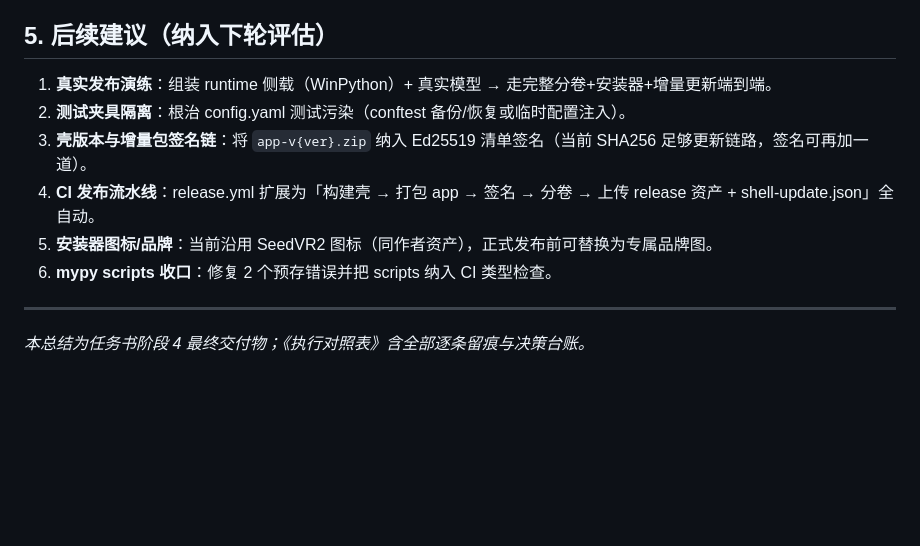
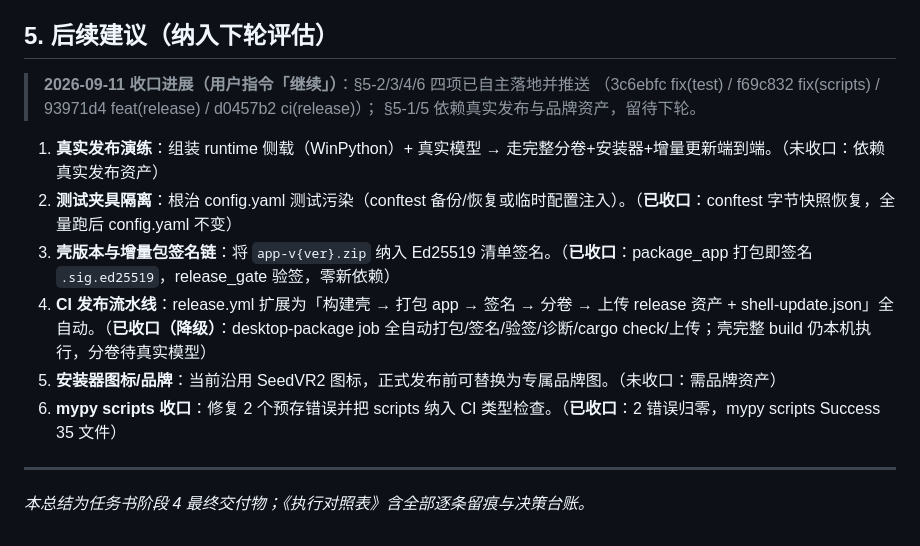
Before and after one commit to ReSerendipity/Image_MultiModel, a Markdown page: docs/reports/落地执行总结-桌面分发与安全加固-20260910.md, the part around the change. Rendered like a GitHub page; blank space fills up the shorter version.

```diff
--- a/docs/reports/落地执行总结-桌面分发与安全加固-20260910.md
+++ b/docs/reports/落地执行总结-桌面分发与安全加固-20260910.md
@@ -70,12 +70,16 @@ mypy scripts 含 2 个**预存**历史错误（fix_encoding_diag.py、post_deplo
 
 ## 5. 后续建议（纳入下轮评估）
 
-1. **真实发布演练**：组装 runtime 侧载（WinPython）+ 真实模型 → 走完整分卷+安装器+增量更新端到端。
-2. **测试夹具隔离**：根治 config.yaml 测试污染（conftest 备份/恢复或临时配置注入）。
-3. **壳版本与增量包签名链**：将 `app-v{ver}.zip` 纳入 Ed25519 清单签名（当前 SHA256 足够更新链路，签名可再加一道）。
-4. **CI 发布流水线**：release.yml 扩展为「构建壳 → 打包 app → 签名 → 分卷 → 上传 release 资产 + shell-update.json」全自动。
-5. **安装器图标/品牌**：当前沿用 SeedVR2 图标（同作者资产），正式发布前可替换为专属品牌图。
-6. **mypy scripts 收口**：修复 2 个预存错误并把 scripts 纳入 CI 类型检查。
+> **2026-09-11 收口进展（用户指令「继续」）**：§5-2/3/4/6 四项已自主落地并推送
+> （3c6ebfc fix(test) / f69c832 fix(scripts) / 93971d4 feat(release) / d0457b2 ci(release)）；
+> §5-1/5 依赖真实发布与品牌资产，留待下轮。
+
+1. **真实发布演练**：组装 runtime 侧载（WinPython）+ 真实模型 → 走完整分卷+安装器+增量更新端到端。（未收口：依赖真实发布资产）
+2. **测试夹具隔离**：根治 config.yaml 测试污染（conftest 备份/恢复或临时配置注入）。（**已收口**：conftest 字节快照恢复，全量跑后 config.yaml 不变）
+3. **壳版本与增量包签名链**：将 `app-v{ver}.zip` 纳入 Ed25519 清单签名。（**已收口**：package_app 打包即签名 `.sig.ed25519`，release_gate 验签，零新依赖）
+4. **CI 发布流水线**：release.yml 扩展为「构建壳 → 打包 app → 签名 → 分卷 → 上传 release 资产 + shell-update.json」全自动。（**已收口（降级）**：desktop-package job 全自动打包/签名/验签/诊断/cargo check/上传；壳完整 build 仍本机执行，分卷待真实模型）
+5. **安装器图标/品牌**：当前沿用 SeedVR2 图标，正式发布前可替换为专属品牌图。（未收口：需品牌资产）
+6. **mypy scripts 收口**：修复 2 个预存错误并把 scripts 纳入 CI 类型检查。（**已收口**：2 错误归零，mypy scripts Success 35 文件）
 
 ---
 *本总结为任务书阶段 4 最终交付物；《执行对照表》含全部逐条留痕与决策台账。*
```
Also changed, not shown: docs/reports/执行对照表-桌面分发与安全加固-20260910.md (+9 -0 lines).
